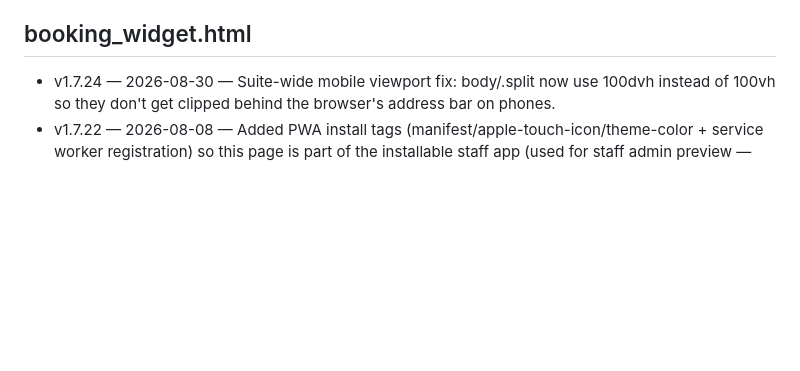
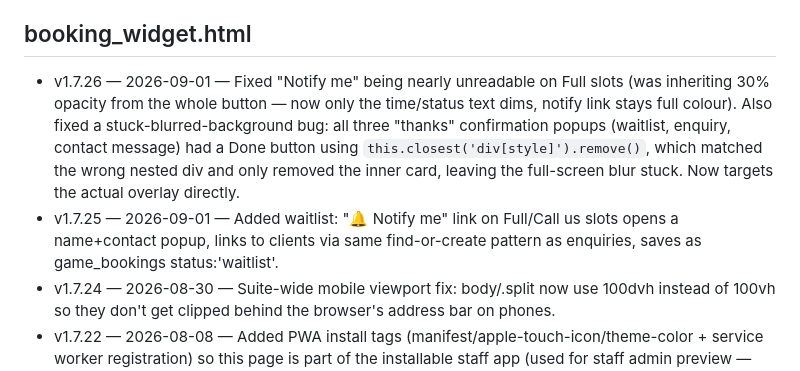
Before and after one commit to keren-btb/btb-app, a Markdown page: VERSIONS.md, the part around the change. Drawn GitHub-style; blank space fills up the shorter version.

Commit message:
Log v1.7.25/v1.7.26 in VERSIONS.md

```diff
--- a/VERSIONS.md
+++ b/VERSIONS.md
@@ -196,6 +196,8 @@ Newest entry per file goes at the top of that file's list.
 - v10 — 2026-07-28 — Single sign-on (shared localStorage session key 'btb_staff_session') + fixed login screen briefly flashing on load when already logged in
 
 ## booking_widget.html
+- v1.7.26 — 2026-09-01 — Fixed "Notify me" being nearly unreadable on Full slots (was inheriting 30% opacity from the whole button — now only the time/status text dims, notify link stays full colour). Also fixed a stuck-blurred-background bug: all three "thanks" confirmation popups (waitlist, enquiry, contact message) had a Done button using `this.closest('div[style]').remove()`, which matched the wrong nested div and only removed the inner card, leaving the full-screen blur stuck. Now targets the actual overlay directly.
+- v1.7.25 — 2026-09-01 — Added waitlist: "🔔 Notify me" link on Full/Call us slots opens a name+contact popup, links to clients via same find-or-create pattern as enquiries, saves as game_bookings status:'waitlist'.
 - v1.7.24 — 2026-08-30 — Suite-wide mobile viewport fix: body/.split now use 100dvh instead of 100vh so they don't get clipped behind the browser's address bar on phones.
 - v1.7.22 — 2026-08-08 — Added PWA install tags (manifest/apple-touch-icon/theme-color + service worker registration) so this page is part of the installable staff app (used for staff admin preview — customers still reach it normally via the website, this doesn't change that).
 - v1.7.21 — 2026-08-06 — Game card & VR Casual tooltips now open upward from the "i" icon (with a matching pointer arrow), same direction as the Step 1 category circle tooltips, instead of opening downward.
```
